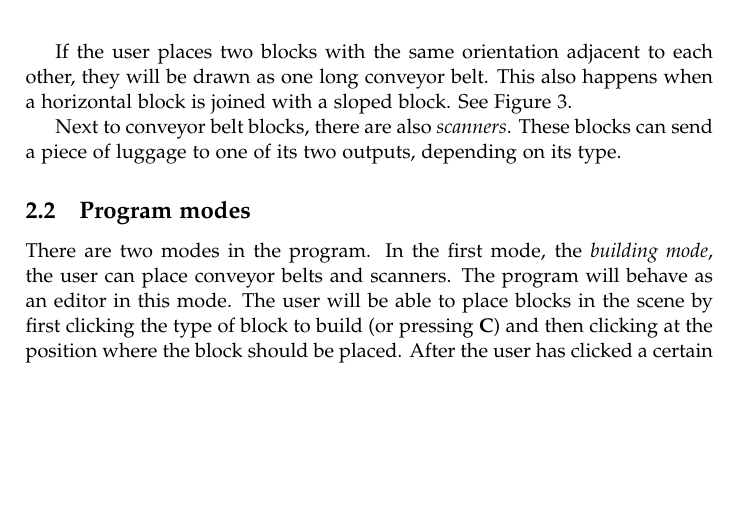
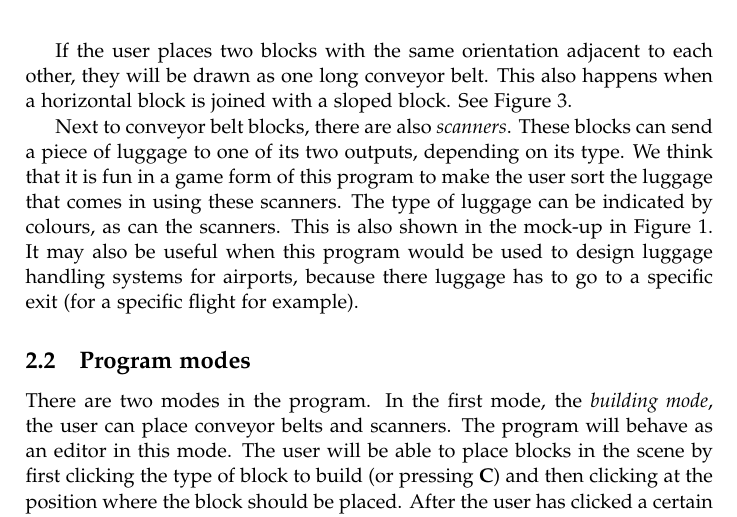
Before and after one commit to Caster/Luggage-Tycoon, a LaTeX document (docs/proposal/accg-proposal.tex, which reads docs/proposal/user-input.editor.tex): part of page 3 of 5, cut so that both start at the same text, the shorter picture padded with empty space. Compiled offline with pdfLaTeX.

Commit message:
Added some text about scanner blocks.

```diff
--- a/docs/proposal/user-input.editor.tex
+++ b/docs/proposal/user-input.editor.tex
@@ -20,4 +20,4 @@ If the user places two blocks with the same orientation adjacent to each other,
   \end{center}
 \end{figure}
 
-Next to conveyor belt blocks, there are also \textit{scanners}. These blocks can send a piece of luggage to one of its two outputs, depending on its type.
+Next to conveyor belt blocks, there are also \textit{scanners}. These blocks can send a piece of luggage to one of its two outputs, depending on its type. We think that it is fun in a game form of this program to make the user sort the luggage that comes in using these scanners. The type of luggage can be indicated by colours, as can the scanners. This is also shown in the mock-up in Figure~\ref{fig:mockup}. It may also be useful when this program would be used to design luggage handling systems for airports, because there luggage has to go to a specific exit (for a specific flight for example).
```
